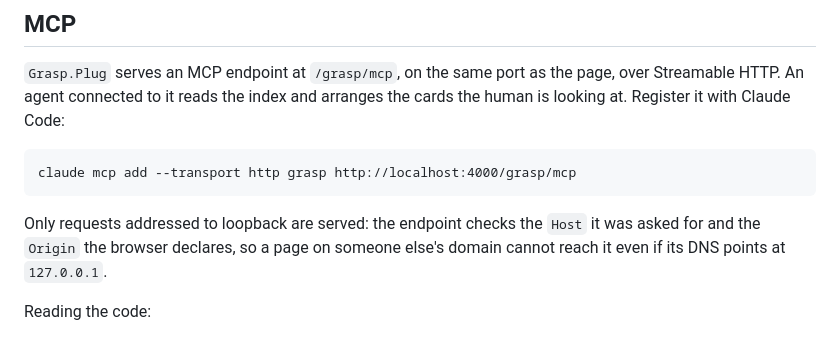
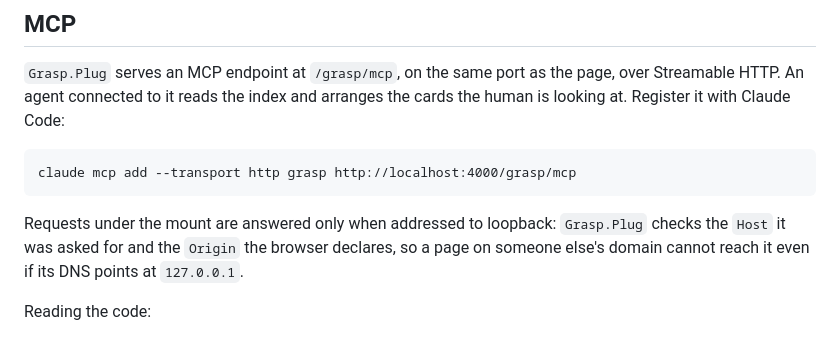
Before and after one commit to eltoncampos1/grasp, a Markdown page: README.md, the part around the change. GitHub-like rendering.

````diff
--- a/README.md
+++ b/README.md
@@ -284,7 +284,7 @@ human is looking at. Register it with Claude Code:
 claude mcp add --transport http grasp http://localhost:4000/grasp/mcp
 ```
 
-Only requests addressed to loopback are served: the endpoint checks the `Host` it was
+Requests under the mount are answered only when addressed to loopback: `Grasp.Plug` checks the `Host` it was
 asked for and the `Origin` the browser declares, so a page on someone else's domain cannot
 reach it even if its DNS points at `127.0.0.1`.
 
````
Also changed, not shown: docs/specs/2026-09-15-grasp-design.md (+20 -1 lines).
